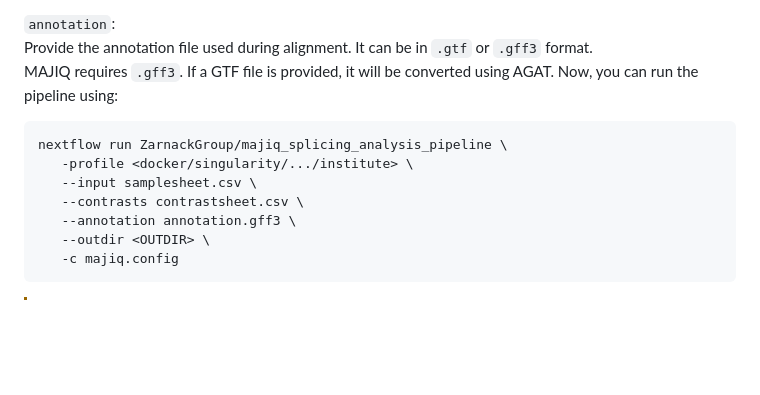
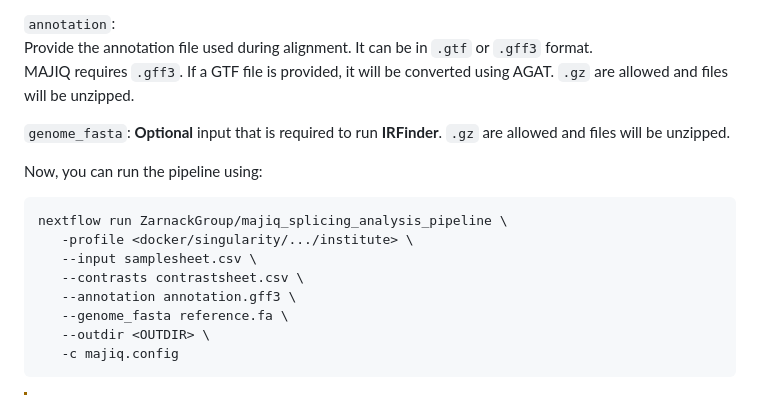
Before and after one commit to ZarnackGroup/majiq_splicing_analysis_pipeline, a Markdown page: README.md, the part around the change. Rendered like a GitHub page; blank space fills up the shorter version.

Commit message:
added reference genome parameter to readme

````diff
--- a/README.md
+++ b/README.md
@@ -140,7 +140,11 @@ The `control` column is used as the reference in comparisons, and `treatment` sp
 
 `annotation`:
 Provide the annotation file used during alignment. It can be in `.gtf` or `.gff3` format.
-MAJIQ requires `.gff3`. If a GTF file is provided, it will be converted using AGAT.
+MAJIQ requires `.gff3`. If a GTF file is provided, it will be converted using AGAT. `.gz` are allowed and files will be unzipped.
+
+`genome_fasta`:
+**Optional** input that is required to run **IRFinder**. `.gz` are allowed and files will be unzipped.
+
 Now, you can run the pipeline using:
 
 ```bash
@@ -149,6 +153,7 @@ nextflow run ZarnackGroup/majiq_splicing_analysis_pipeline \
    --input samplesheet.csv \
    --contrasts contrastsheet.csv \
    --annotation annotation.gff3 \
+   --genome_fasta reference.fa \
    --outdir <OUTDIR> \
    -c majiq.config
 ```
````
